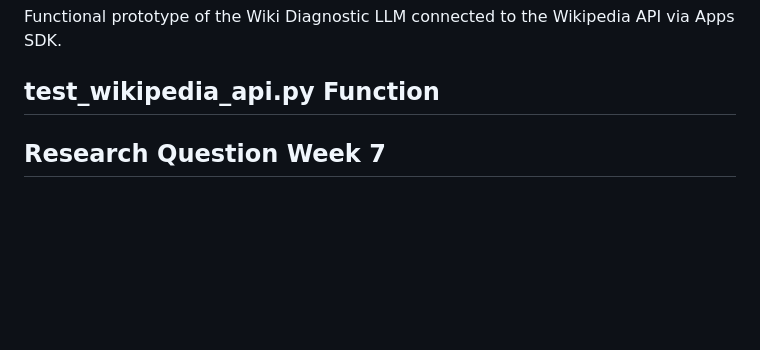
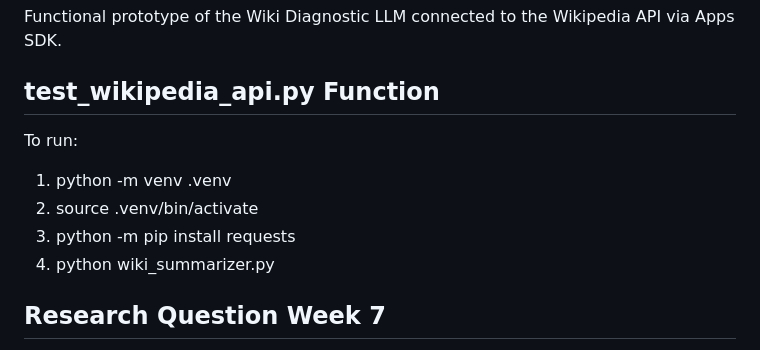
Before and after one commit to arya-kumar1/Generative-LLMs-in-Education, a Markdown page: README.md, the part around the change. Rendered like a GitHub page; blank space fills up the shorter version.

```diff
--- a/README.md
+++ b/README.md
@@ -55,6 +55,11 @@ Comprehensive report summarizing the linguistic and educational features that de
 Functional prototype of the Wiki Diagnostic LLM connected to the Wikipedia API via Apps SDK.
 
 ## test_wikipedia_api.py Function
+To run:
+1. python -m venv .venv
+2. source .venv/bin/activate
+3. python -m pip install requests
+4. python wiki_summarizer.py
 
 ## Research Question Week 7
 
```
